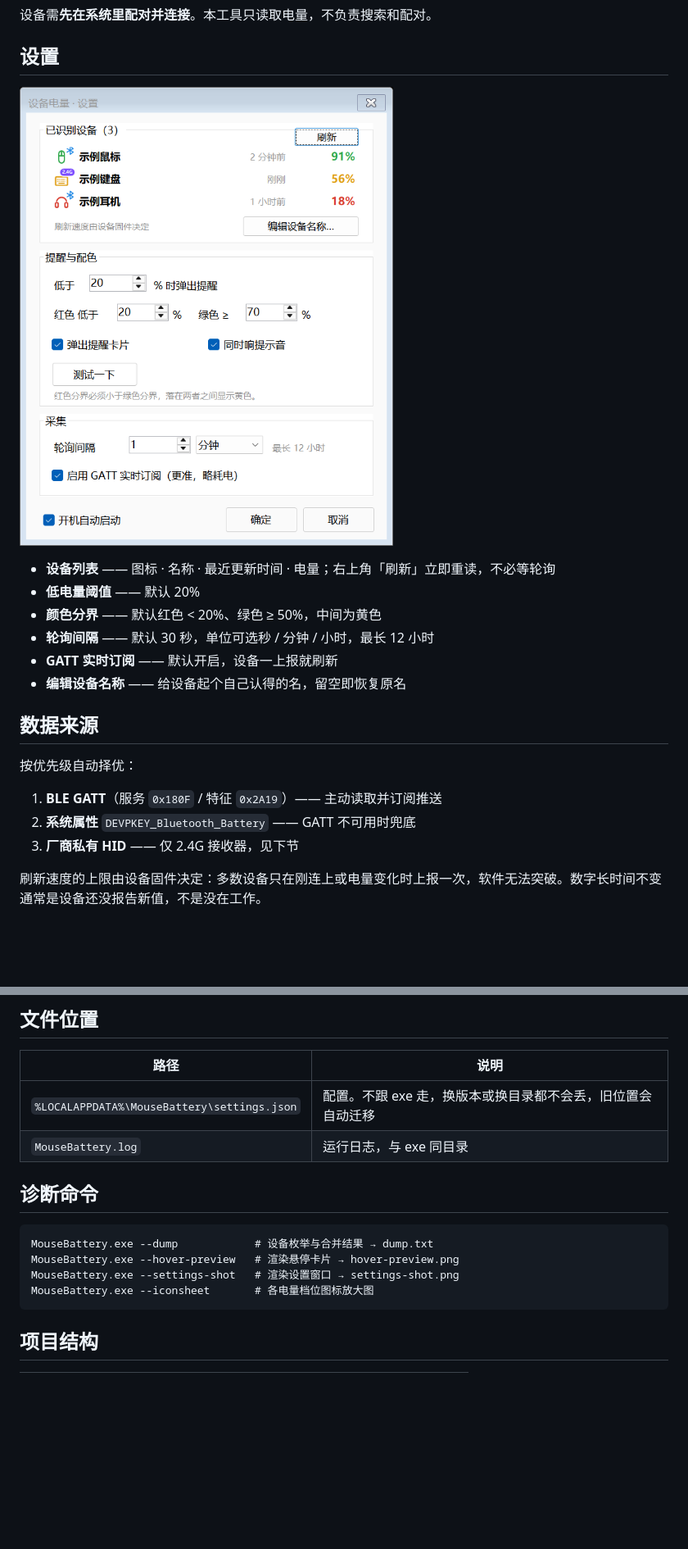
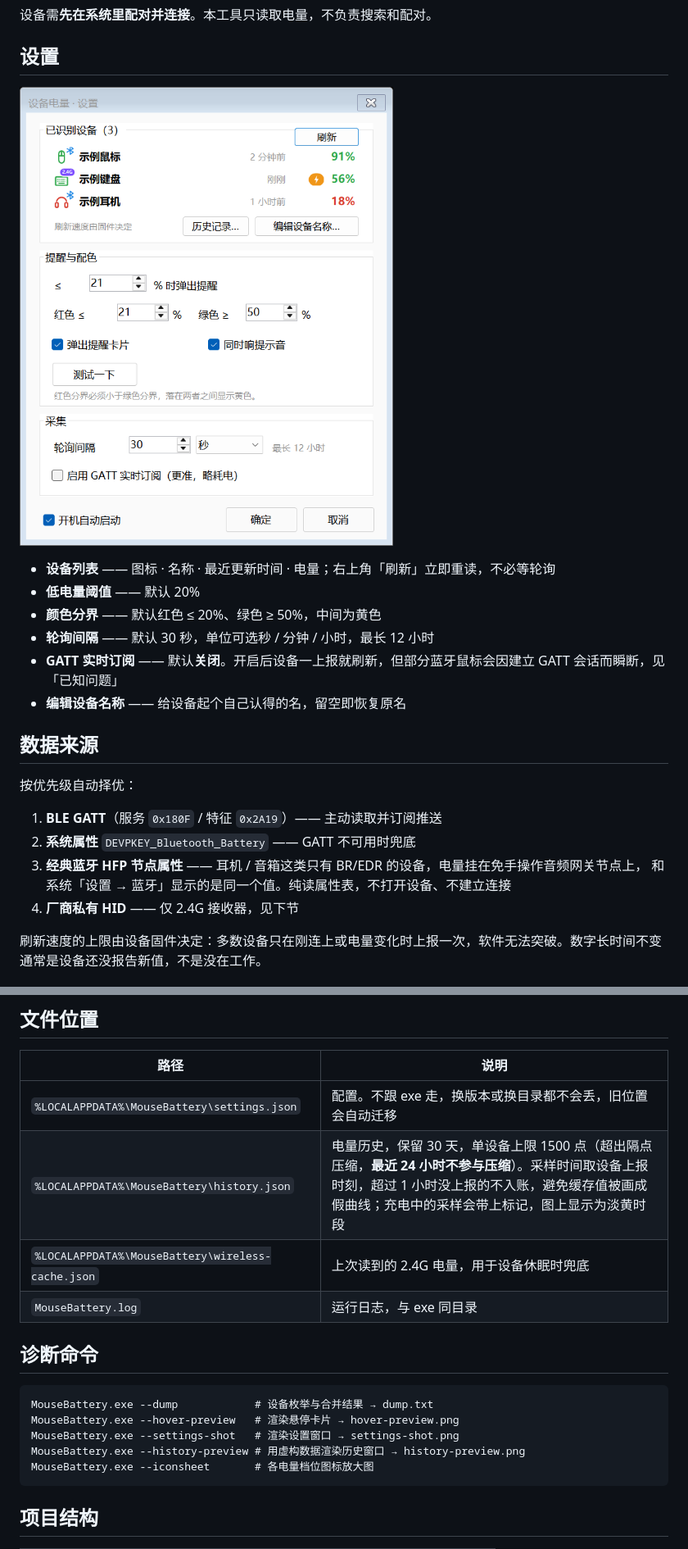
Before and after one commit to H1p/bluetooth-battery-tray, a Markdown page: README.md, 2 parts joined by grey strips. Shown at 82% size. GitHub-like rendering; pictures changed too: docs/images/settings.png; blank space fills up the shorter version.

````diff
--- a/README.md
+++ b/README.md
@@ -29,9 +33,9 @@ Windows 10 2004+ / 11（64 位）　·　免安装、免运行时，双击即用
 
 - **设备列表** —— 图标 · 名称 · 最近更新时间 · 电量；右上角「刷新」立即重读，不必等轮询
 - **低电量阈值** —— 默认 20%
-- **颜色分界** —— 默认红色 < 20%、绿色 ≥ 50%，中间为黄色
+- **颜色分界** —— 默认红色 ≤ 20%、绿色 ≥ 50%，中间为黄色
 - **轮询间隔** —— 默认 30 秒，单位可选秒 / 分钟 / 小时，最长 12 小时
-- **GATT 实时订阅** —— 默认开启，设备一上报就刷新
+- **GATT 实时订阅** —— 默认**关闭**。开启后设备一上报就刷新，但部分蓝牙鼠标会因建立 GATT 会话而瞬断，见「已知问题」
 - **编辑设备名称** —— 给设备起个自己认得的名，留空即恢复原名
 
 ## 数据来源
@@ -40,7 +44,9 @@ Windows 10 2004+ / 11（64 位）　·　免安装、免运行时，双击即用
 
 1. **BLE GATT**（服务 `0x180F` / 特征 `0x2A19`）—— 主动读取并订阅推送
 2. **系统属性** `DEVPKEY_Bluetooth_Battery` —— GATT 不可用时兜底
-3. **厂商私有 HID** —— 仅 2.4G 接收器，见下节
+3. **经典蓝牙 HFP 节点属性** —— 耳机 / 音箱这类只有 BR/EDR 的设备，电量挂在免手操作音频网关节点上，
+   和系统「设置 → 蓝牙」显示的是同一个值。纯读属性表，不打开设备、不建立连接
+4. **厂商私有 HID** —— 仅 2.4G 接收器，见下节
 
 刷新速度的上限由设备固件决定：多数设备只在刚连上或电量变化时上报一次，软件无法突破。数字长时间不变通常是设备还没报告新值，不是没在工作。
 
@@ -94,6 +100,8 @@ dotnet publish -c Release -r win-x64 --self-contained true ^
 | 路径 | 说明 |
 |---|---|
 | `%LOCALAPPDATA%\MouseBattery\settings.json` | 配置。不跟 exe 走，换版本或换目录都不会丢，旧位置会自动迁移 |
+| `%LOCALAPPDATA%\MouseBattery\history.json` | 电量历史，保留 30 天，单设备上限 1500 点（超出隔点压缩，**最近 24 小时不参与压缩**）。采样时间取设备上报时刻，超过 1 小时没上报的不入账，避免缓存值被画成假曲线；充电中的采样会带上标记，图上显示为淡黄时段 |
+| `%LOCALAPPDATA%\MouseBattery\wireless-cache.json` | 上次读到的 2.4G 电量，用于设备休眠时兜底 |
 | `MouseBattery.log` | 运行日志，与 exe 同目录 |
 
 ## 诊断命令
@@ -102,6 +110,7 @@ dotnet publish -c Release -r win-x64 --self-contained true ^
 MouseBattery.exe --dump            # 设备枚举与合并结果 → dump.txt
 MouseBattery.exe --hover-preview   # 渲染悬停卡片 → hover-preview.png
 MouseBattery.exe --settings-shot   # 渲染设置窗口 → settings-shot.png
+MouseBattery.exe --history-preview # 用虚构数据渲染历史窗口 → history-preview.png
 MouseBattery.exe --iconsheet       # 各电量档位图标放大图
 ```
 
````
Also changed, not shown: other parts of README.md (+18 -2 lines), docs/images/history.png (added), docs/images/hover-card.png, 14 other files.
